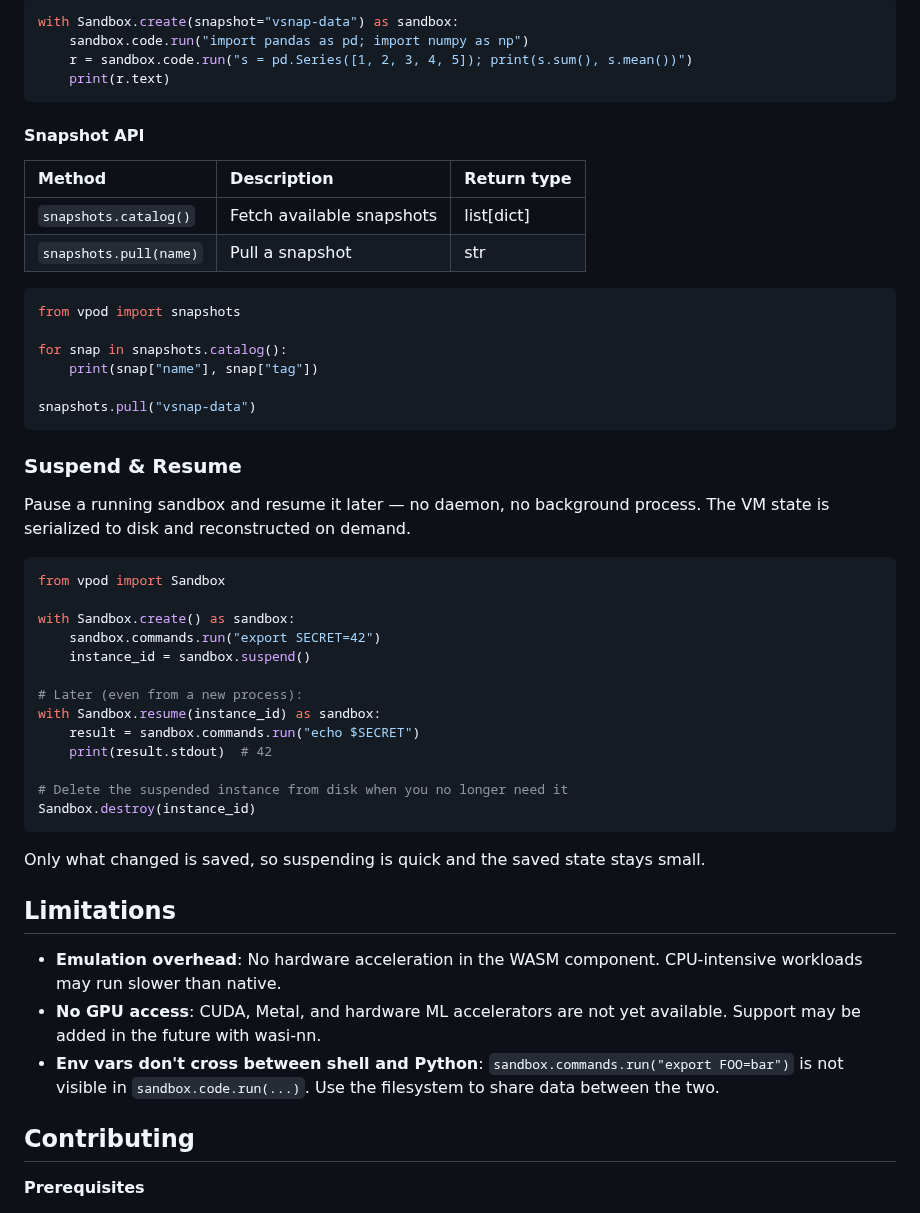
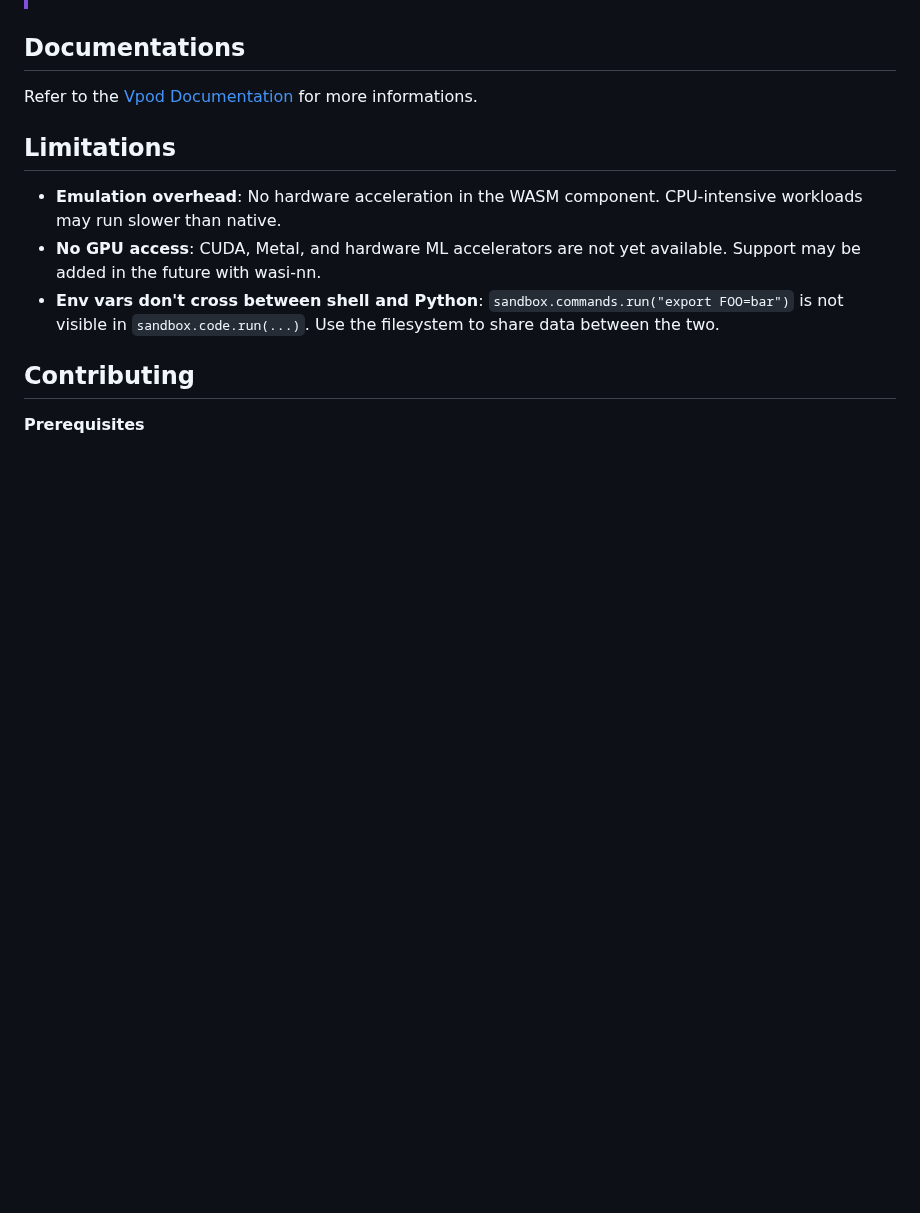
Before and after one commit to capsulerun/vpod, a Markdown page: README.md, the part around one of its changes. Rendered like a GitHub page; blank space fills up the shorter version.

Commit message:
Fix documentation links and section titles
Updated documentation links and corrected section titles.

````diff
--- a/README.md
+++ b/README.md
@@ -181,48 +112,5 @@ sandbox = Sandbox.create(mounts={"workspace": "/workspace:rw", "docs": "/docs" }
-```python
-with Sandbox.create(snapshot="vsnap-data") as sandbox:
-    sandbox.code.run("import pandas as pd; import numpy as np")
-    r = sandbox.code.run("s = pd.Series([1, 2, 3, 4, 5]); print(s.sum(), s.mean())")
-    print(r.text)
-```
-
-#### Snapshot API
-
-| Method | Description | Return type |
-|:---|:---|:---|
-| `snapshots.catalog()` | Fetch available snapshots | list[dict] |
-| `snapshots.pull(name)` | Pull a snapshot | str |
-
-```python
-from vpod import snapshots
-
-for snap in snapshots.catalog():
-    print(snap["name"], snap["tag"])
-
-snapshots.pull("vsnap-data")
-```
-
-
-### Suspend & Resume
-
-Pause a running sandbox and resume it later — no daemon, no background process. The VM state is serialized to disk and reconstructed on demand.
-
-```python
-from vpod import Sandbox
-
-with Sandbox.create() as sandbox:
-    sandbox.commands.run("export SECRET=42")
-    instance_id = sandbox.suspend()
-
-# Later (even from a new process):
-with Sandbox.resume(instance_id) as sandbox:
-    result = sandbox.commands.run("echo $SECRET")
-    print(result.stdout)  # 42
-
-# Delete the suspended instance from disk when you no longer need it
-Sandbox.destroy(instance_id)
-```
-
-Only what changed is saved, so suspending is quick and the saved state stays small.
+## Documentations
+Refer to the [Vpod Documentation](https://docs.vpod.sh/) for more informations.
 
 ## Limitations
 - **Emulation overhead**: No hardware acceleration in the WASM component. CPU-intensive workloads may run slower than native.
````
Also changed, not shown: other parts of README.md (+1 -70 lines).
